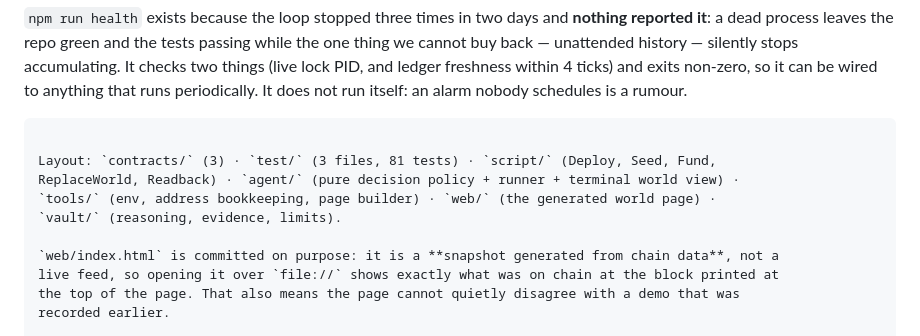
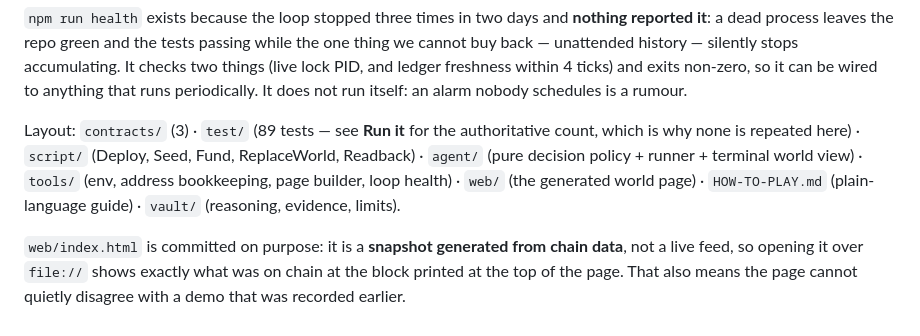
Before and after one commit to Shenhan01-sys/runeDAO, a Markdown page: README.md, the part around the change. GitHub-like rendering.

Commit message:
README: pagar code yatuh dari suntingan saya sendiri + jumlah tes basi muncul lagi
Sisipan saya meninggalkan sepasang backtick yang belum tertutup, akibatnya paragraf Layout tertelan jadi blok kode di halaman GitHub - dan itu tidak terlihat di terminal, hanya saat dibaca sebagai HTML. Sekaligus: angka '81 tests' masih tersisa di Layout padahal blok Run it sudah bilang 89; ini kalidoc count ketiga kali meleset di sesi ini (50 -> 81 -> 89), jadi angkanya sekarang dihapus dari Layout dan satu sumber kebenaran ditetapkan di blok Run it. Ini juga alasan perlu pemeriksa dokumen, bukan lebih banyak niat baik.

````diff
--- a/README.md
+++ b/README.md
@@ -142,12 +142,11 @@ back — unattended history — silently stops accumulating. It checks two thing
 ledger freshness within 4 ticks) and exits non-zero, so it can be wired to anything that runs
 periodically. It does not run itself: an alarm nobody schedules is a rumour.
 
-```
-
-Layout: `contracts/` (3) · `test/` (3 files, 81 tests) · `script/` (Deploy, Seed, Fund,
-ReplaceWorld, Readback) · `agent/` (pure decision policy + runner + terminal world view) ·
-`tools/` (env, address bookkeeping, page builder) · `web/` (the generated world page) ·
-`vault/` (reasoning, evidence, limits).
+Layout: `contracts/` (3) · `test/` (89 tests — see **Run it** for the authoritative count,
+which is why none is repeated here) · `script/` (Deploy, Seed, Fund, ReplaceWorld, Readback) ·
+`agent/` (pure decision policy + runner + terminal world view) · `tools/` (env, address
+bookkeeping, page builder, loop health) · `web/` (the generated world page) ·
+`HOW-TO-PLAY.md` (plain-language guide) · `vault/` (reasoning, evidence, limits).
 
 `web/index.html` is committed on purpose: it is a **snapshot generated from chain data**, not a
 live feed, so opening it over `file://` shows exactly what was on chain at the block printed at
````
